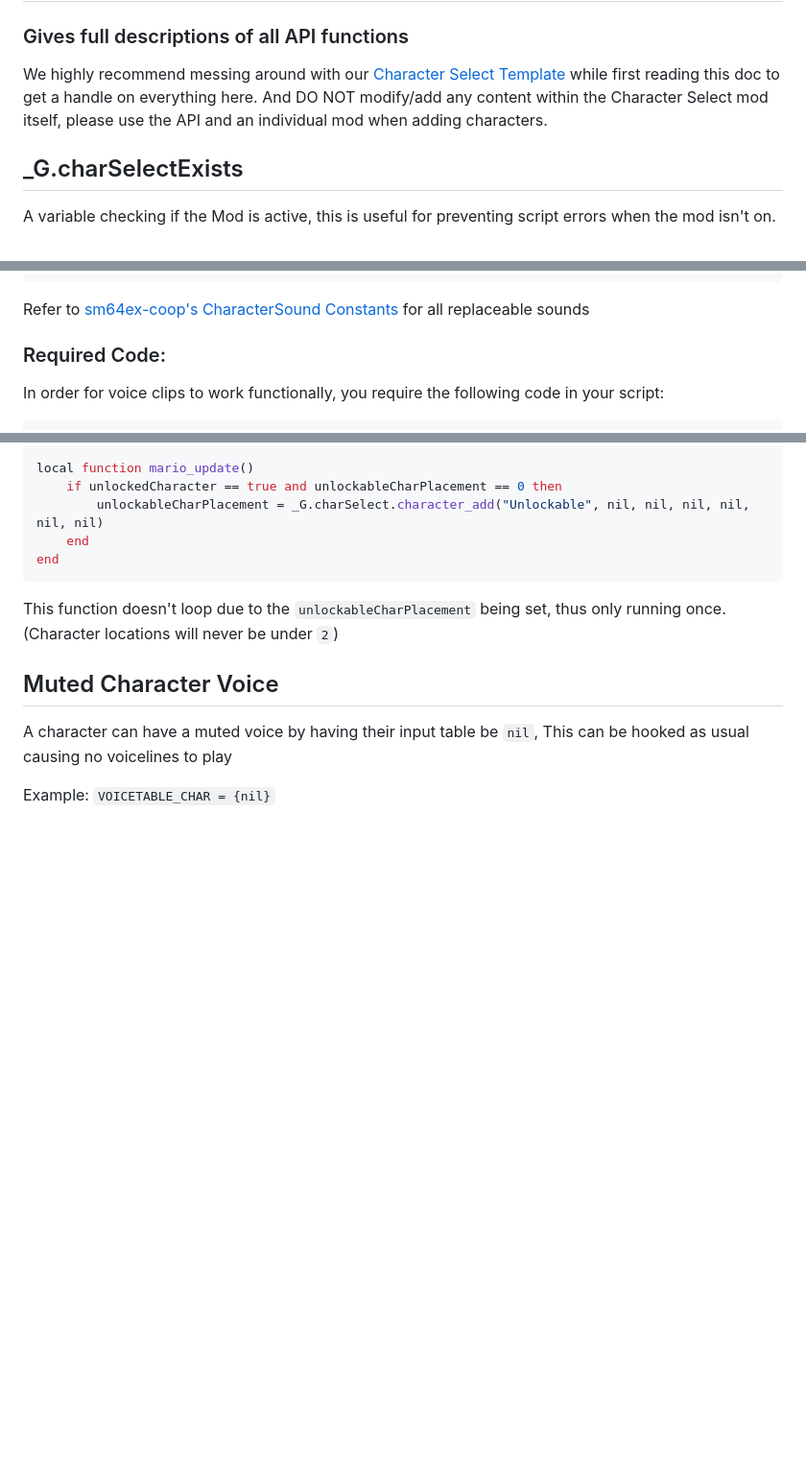
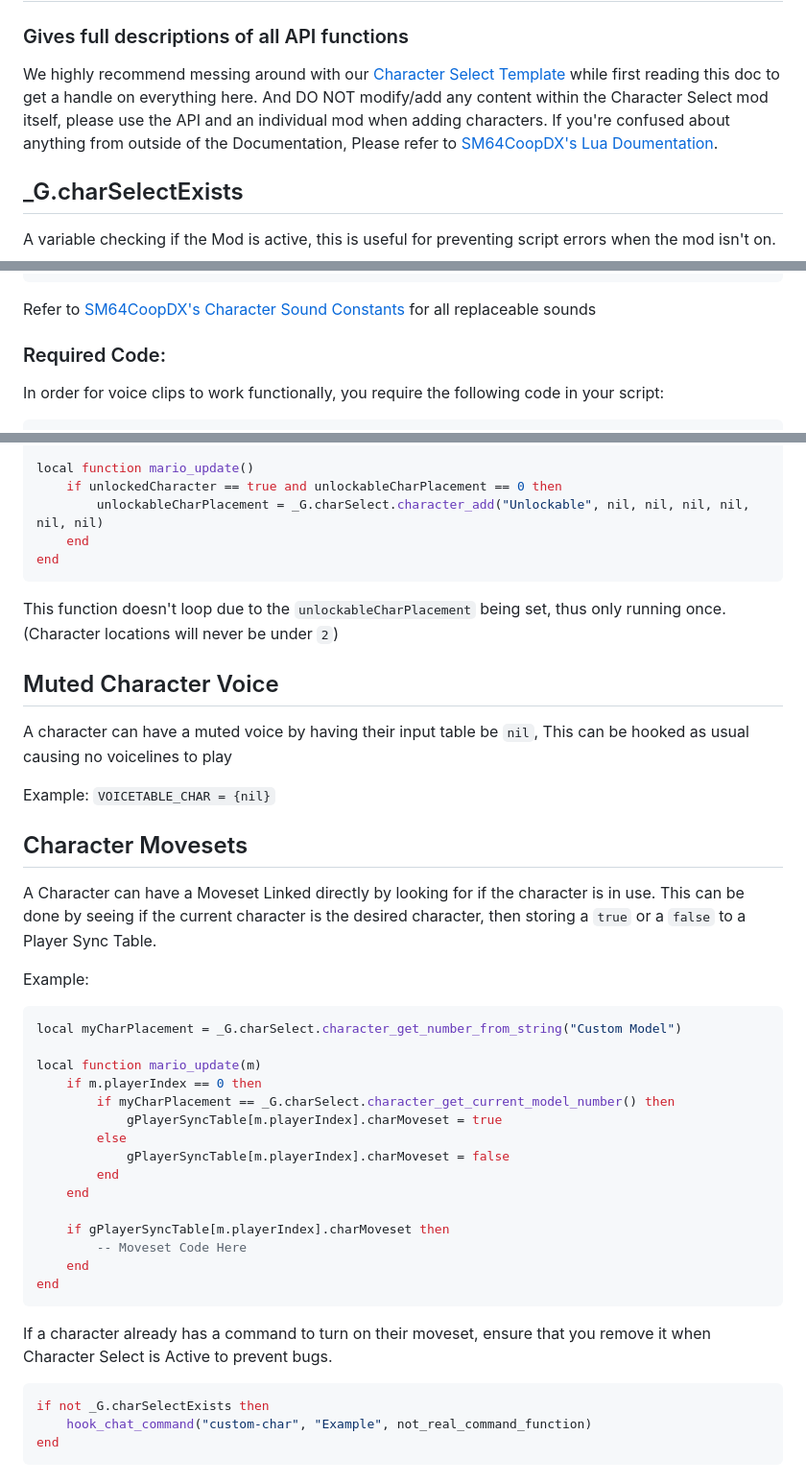
Before and after one commit to Squishy6094/character-select-coop, a Markdown page: API-doc.md, 3 parts joined by grey strips. Shown at 96% size. GitHub-like rendering; blank space fills up the shorter version.

Commit message:
Added Info on how to add Movesets + CoopDX Links

````diff
--- a/API-doc.md
+++ b/API-doc.md
@@ -1,6 +1,6 @@
 # Character Select API Documentation
 ### Gives full descriptions of all API functions
-We highly recommend messing around with our [Character Select Template](https://github.com/Squishy6094/character-select-coop/raw/main/packs/char-select-template.zip) while first reading this doc to get a handle on everything here. And DO NOT modify/add any content within the Character Select mod itself, please use the API and an individual mod when adding characters.
+We highly recommend messing around with our [Character Select Template](https://github.com/Squishy6094/character-select-coop/raw/main/packs/char-select-template.zip) while first reading this doc to get a handle on everything here. And DO NOT modify/add any content within the Character Select mod itself, please use the API and an individual mod when adding characters. If you're confused about anything from outside of the Documentation, Please refer to [SM64CoopDX's Lua Doumentation](https://github.com/coop-deluxe/sm64coopdx/blob/main/docs/lua/lua.md).
 
 ## _G.charSelectExists
 A variable checking if the Mod is active, this is useful for preventing script errors when the mod isn't on.
@@ -67,7 +67,7 @@ local VOICETABLE_CHAR = {
     [CHAR_SOUND_YAWNING] = 'NES-Pause.ogg',
 }
 ```
-Refer to [sm64ex-coop's CharacterSound Constants](https://github.com/djoslin0/sm64ex-coop/blob/coop/docs/lua/constants.md#enum-charactersound) for all replaceable sounds
+Refer to [SM64CoopDX's Character Sound Constants](https://github.com/djoslin0/sm64ex-coop/blob/coop/docs/lua/constants.md#enum-charactersound) for all replaceable sounds
 
 ### Required Code:
 In order for voice clips to work functionally, you require the following code in your script:
@@ -228,3 +228,32 @@ This function doesn't loop due to the `unlockableCharPlacement` being set, thus
 A character can have a muted voice by having their input table be `nil`, This can be hooked as usual causing no voicelines to play
 
 Example: `VOICETABLE_CHAR = {nil}`
+
+## Character Movesets
+A Character can have a Moveset Linked directly by looking for if the character is in use. This can be done by seeing if the current character is the desired character, then storing a `true` or a `false` to a Player Sync Table.
+
+Example:
+```lua
+local myCharPlacement = _G.charSelect.character_get_number_from_string("Custom Model")
+
+local function mario_update(m)
+    if m.playerIndex == 0 then
+        if myCharPlacement == _G.charSelect.character_get_current_model_number() then
+            gPlayerSyncTable[m.playerIndex].charMoveset = true
+        else
+            gPlayerSyncTable[m.playerIndex].charMoveset = false
+        end
+    end
+
+    if gPlayerSyncTable[m.playerIndex].charMoveset then
+        -- Moveset Code Here
+    end
+end
+```
+
+If a character already has a command to turn on their moveset, ensure that you remove it when Character Select is Active to prevent bugs.
+```lua
+if not _G.charSelectExists then
+    hook_chat_command("custom-char", "Example", not_real_command_function)
+end
+```
````
Also changed, not shown: other parts of API-doc.md (+1 -1 lines).
